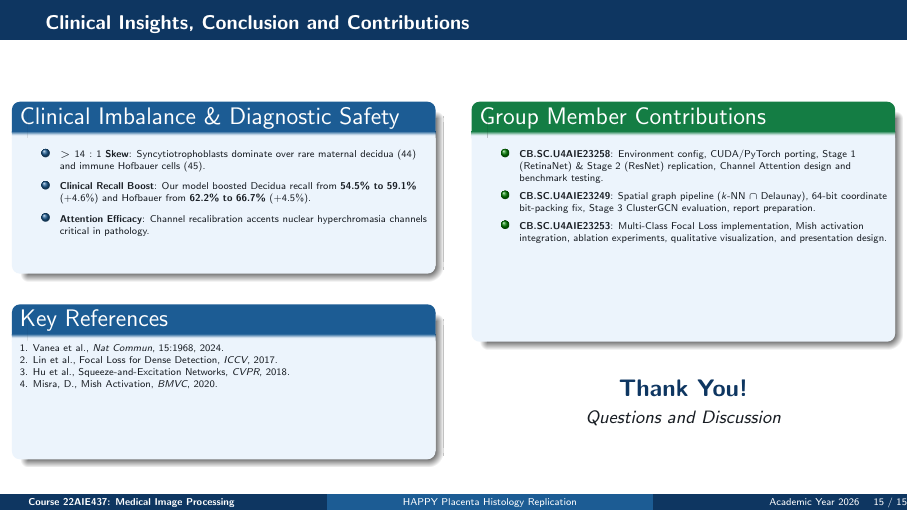
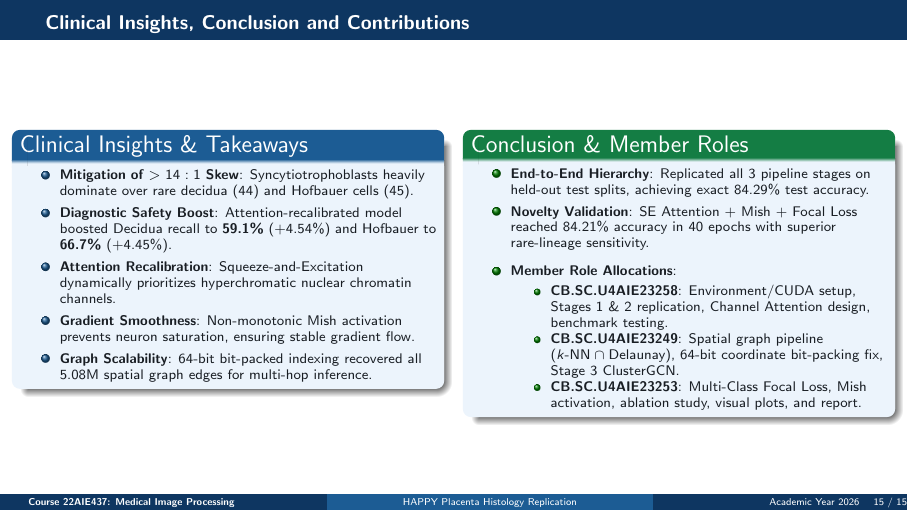
Before and after one commit to siri-sanjana/happy-placenta-histology-reproduction, LaTeX slides (presentation/presentation.tex): page 15 of 15. Compiled offline with pdfLaTeX.

Commit message:
Remove Key References and Thank You block; polish Slide 15 layout

```diff
--- a/presentation/presentation.tex
+++ b/presentation/presentation.tex
@@ -757,44 +757,31 @@
 % ------------------------------------------------------------------------------
 \begin{frame}{Clinical Insights, Conclusion and Contributions}
 \begin{columns}[onlytextwidth, t]
-  \begin{column}{0.47\textwidth}
-    \begin{block}{Clinical Imbalance \& Diagnostic Safety}
-      \parbox[t][2.2cm][t]{\linewidth}{
-        \begin{itemize}\tiny
-          \item \textbf{$>14:1$ Skew}: Syncytiotrophoblasts dominate over rare maternal decidua (44) and immune Hofbauer cells (45).
-          \item \textbf{Clinical Recall Boost}: Our model boosted Decidua recall from \textbf{54.5\% to 59.1\%} (+4.6\%) and Hofbauer from \textbf{62.2\% to 66.7\%} (+4.5\%).
-          \item \textbf{Attention Efficacy}: Channel recalibration accents nuclear hyperchromasia channels critical in pathology.
-        \end{itemize}
-      }
-    \end{block}
-    \vspace{0.12cm}
-    \begin{block}{Key References}
-      \parbox[t][1.9cm][t]{\linewidth}{
-        \tiny
-        1. Vanea et al., \textit{Nat Commun}, 15:1968, 2024.\par
-        2. Lin et al., Focal Loss for Dense Detection, \textit{ICCV}, 2017.\par
-        3. Hu et al., Squeeze-and-Excitation Networks, \textit{CVPR}, 2018.\par
-        4. Misra, D., Mish Activation, \textit{BMVC}, 2020.
-      }
+  \begin{column}{0.48\textwidth}
+    \begin{block}{Clinical Insights \& Takeaways}
+      \begin{itemize}\scriptsize
+        \item \textbf{Mitigation of $>14:1$ Skew}: Syncytiotrophoblasts heavily dominate over rare decidua (44) and Hofbauer cells (45).
+        \item \textbf{Diagnostic Safety Boost}: Attention-recalibrated model boosted Decidua recall to \textbf{59.1\%} (+4.54\%) and Hofbauer to \textbf{66.7\%} (+4.45\%).
+        \item \textbf{Attention Recalibration}: Squeeze-and-Excitation dynamically prioritizes hyperchromatic nuclear chromatin channels.
+        \item \textbf{Gradient Smoothness}: Non-monotonic Mish activation prevents neuron saturation, ensuring stable gradient flow.
+        \item \textbf{Graph Scalability}: 64-bit bit-packed indexing recovered all 5.08M spatial graph edges for multi-hop inference.
+      \end{itemize}
     \end{block}
   \end{column}
   \hfill
-  \begin{column}{0.47\textwidth}
-    \begin{exampleblock}{Group Member Contributions}
-      \parbox[t][3.4cm][t]{\linewidth}{
-        \begin{itemize}\tiny
-          \item \textbf{CB.SC.U4AIE23258}: Environment config, CUDA/PyTorch porting, Stage 1 (RetinaNet) \& Stage 2 (ResNet) replication, Channel Attention design and benchmark testing.
-          \item \textbf{CB.SC.U4AIE23249}: Spatial graph pipeline ($k\text{-NN} \cap \text{Delaunay}$), 64-bit coordinate bit-packing fix, Stage 3 ClusterGCN evaluation, report preparation.
-          \item \textbf{CB.SC.U4AIE23253}: Multi-Class Focal Loss implementation, Mish activation integration, ablation experiments, qualitative visualization, and presentation design.
-        \end{itemize}
-      }
+  \begin{column}{0.48\textwidth}
+    \begin{exampleblock}{Conclusion \& Member Roles}
+      \begin{itemize}\scriptsize
+        \item \textbf{End-to-End Hierarchy}: Replicated all 3 pipeline stages on held-out test splits, achieving exact 84.29\% test accuracy.
+        \item \textbf{Novelty Validation}: SE Attention + Mish + Focal Loss reached 84.21\% accuracy in 40 epochs with superior rare-lineage sensitivity.
+        \item \textbf{Member Role Allocations}:
+          \begin{itemize}\scriptsize
+            \item \textbf{CB.SC.U4AIE23258}: Environment/CUDA setup, Stages 1 \& 2 replication, Channel Attention design, benchmark testing.
+            \item \textbf{CB.SC.U4AIE23249}: Spatial graph pipeline ($k\text{-NN} \cap \text{Delaunay}$), 64-bit coordinate bit-packing fix, Stage 3 ClusterGCN.
+            \item \textbf{CB.SC.U4AIE23253}: Multi-Class Focal Loss, Mish activation, ablation study, visual plots, and report.
+          \end{itemize}
+      \end{itemize}
     \end{exampleblock}
-    \vspace{0.12cm}
-    \begin{center}
-      \textbf{\textcolor{AmritaBlue}{\large Thank You!}} \\
-      \vspace{0.05cm}
-      \textit{\small Questions and Discussion}
-    \end{center}
   \end{column}
 \end{columns}
 \end{frame}
```
Also changed, not shown: presentation/presentation.pdf.
